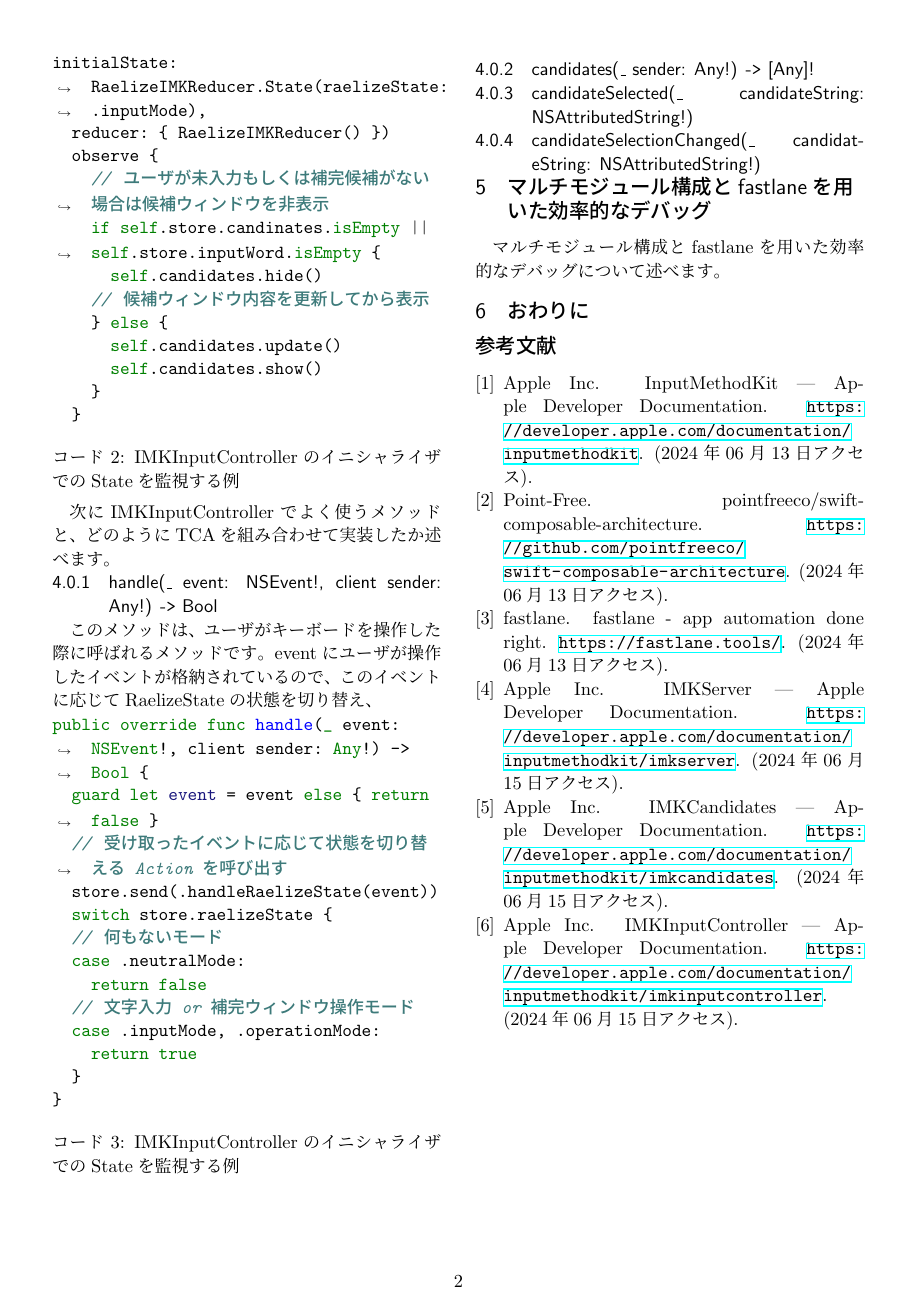
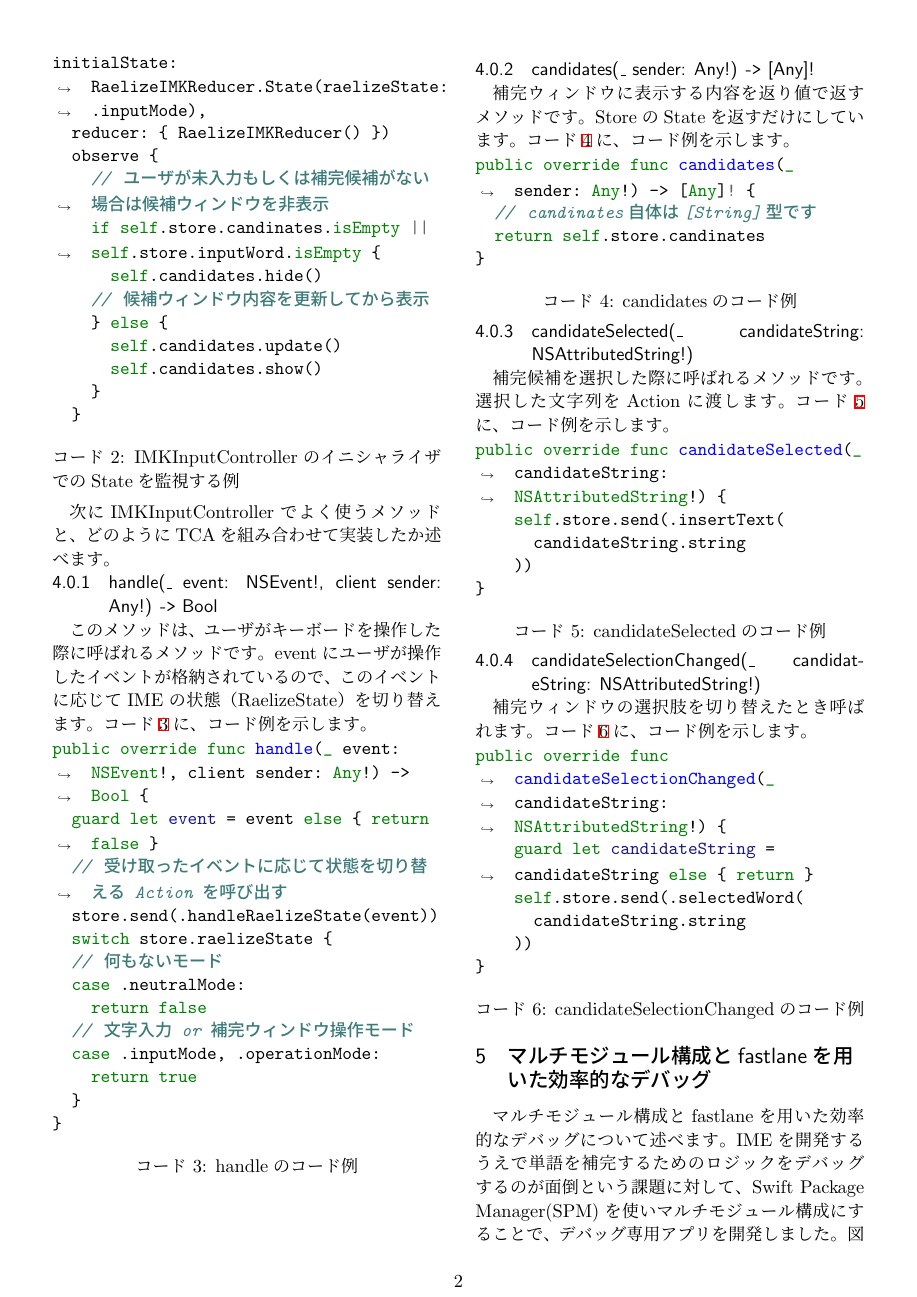
Before and after one commit to Tatsumi0000/iosdc2024-pamphlet, a LaTeX document (iosdc2024.tex): page 2 of 2 before the commit and page 2 of 3 after it. Compiled offline with upLaTeX and dvipdfmx.

Commit message:
4章まで書いた

```diff
--- a/iosdc2024.tex
+++ b/iosdc2024.tex
@@ -107,9 +108,7 @@ initialState: RaelizeIMKReducer.State(raelizeState: .inputMode),
 \end{listing}
 次にIMKInputControllerでよく使うメソッドと、どのようにTCAを組み合わせて実装したか述べます。
 \subsubsection{handle(\_ event: NSEvent!, client sender: Any!) -\texttt{>} Bool}
-このメソッドは、ユーザがキーボードを操作した際に呼ばれるメソッドです。eventにユーザが操作したイベントが格納されているので、このイベントに応じてRaelizeStateの状態を切り替え、
-
-
+このメソッドは、ユーザがキーボードを操作した際に呼ばれるメソッドです。eventにユーザが操作したイベントが格納されているので、このイベントに応じてIMEの状態（RaelizeState）を切り替えます。コード\ref{listings:handle}に、コード例を示します。
 \begin{listing}[h]
   \begin{minted}[breaklines]{swift}
 public override func handle(_ event: NSEvent!, client sender: Any!) -> Bool {
@@ -126,17 +125,53 @@ public override func handle(_ event: NSEvent!, client sender: Any!) -> Bool {
   }
 }
   \end{minted}
-  \caption{IMKInputControllerのイニシャライザでのStateを監視する例}\label{listings:handle}
+  \caption{handleのコード例}\label{listings:handle}
 \end{listing}
+
 \subsubsection{candidates(\_ sender: Any!) -\texttt{>} [Any]!}
+補完ウィンドウに表示する内容を返り値で返すメソッドです。StoreのStateを返すだけにしています。コード\ref{listings:candidates}に、コード例を示します。
+\begin{listing}[h]
+  \begin{minted}[breaklines]{swift}
+public override func candidates(_ sender: Any!) -> [Any]! {
+  // candinates自体は[String]型です
+  return self.store.candinates
+}
+  \end{minted}
+  \caption{candidatesのコード例}\label{listings:candidates}
+\end{listing}
 
 \subsubsection{candidateSelected(\_ candidateString: NSAttributedString!)}
+補完候補を選択した際に呼ばれるメソッドです。選択した文字列をActionに渡します。コード\ref{listings:candidate_selected}に、コード例を示します。
+\begin{listing}[h]
+  \begin{minted}[breaklines]{swift}
+public override func candidateSelected(_ candidateString: NSAttributedString!) {
+    self.store.send(.insertText(
+      candidateString.string
+    ))
+}
+  \end{minted}
+  \caption{candidateSelectedのコード例}\label{listings:candidate_selected}
+\end{listing}
 
 \subsubsection{candidateSelectionChanged(\_ candidateString: NSAttributedString!)}
+補完ウィンドウの選択肢を切り替えたとき呼ばれます。コード\ref{listings:candidate_selection_changed}に、コード例を示します。
+\begin{listing}[h]
+  \begin{minted}[breaklines]{swift}
+public override func candidateSelectionChanged(_ candidateString: NSAttributedString!) {
+    guard let candidateString = candidateString else { return }
+    self.store.send(.selectedWord(
+      candidateString.string
+    ))
+}
+  \end{minted}
+  \caption{candidateSelectionChangedのコード例}\label{listings:candidate_selection_changed}
+\end{listing}
+
+\section{マルチモジュール構成とfastlaneを用いた効率的なデバッグ}\label{sec:multi_module_and_fastlane}
+マルチモジュール構成とfastlaneを用いた効率的なデバッグについて述べます。IMEを開発するうえで単語を補完するためのロジックをデバッグするのが面倒という課題に対して、Swift Package Manager(SPM)を使いマルチモジュール構成にすることで、デバッグ専用アプリを開発しました。図AにRaelizeのモジュール構成を示します。
 
 
-\section{マルチモジュール構成とfastlaneを用いた効率的なデバッグ}\label{sec:multi_module_and_fastlane}
-マルチモジュール構成とfastlaneを用いた効率的なデバッグについて述べます。
+また、fastlaneを用いた効率的なデバッグを行いました。
 
 \section{おわりに}\label{sec:conclusion}
 
```
Also changed, not shown: image/architecture.png (added), iosdc2024.tex (1 more changed lines).
